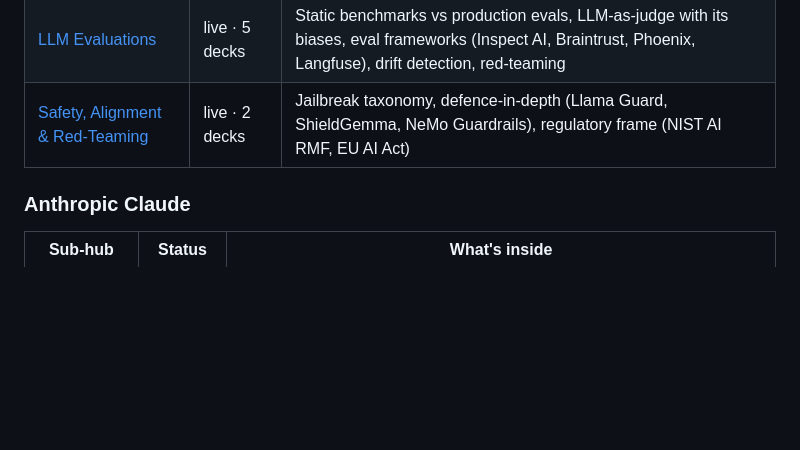
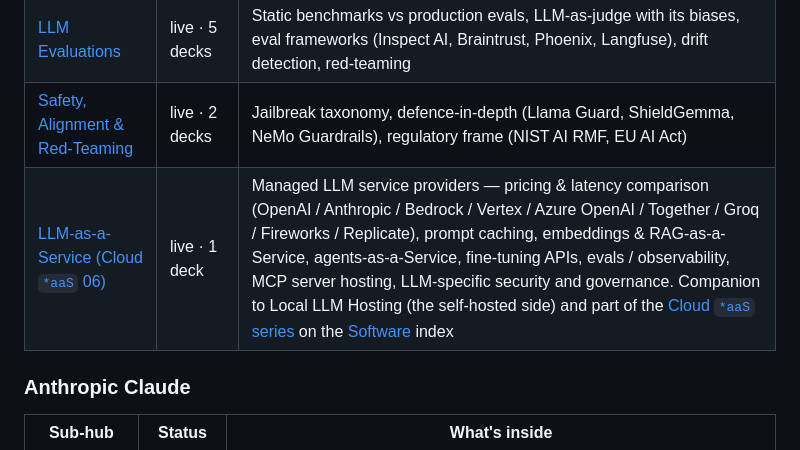
Before and after one commit to BrendanJamesLynskey/LLMs, a Markdown page: README.md, the part around the change. Drawn GitHub-style; blank space fills up the shorter version.

Commit message:
Add Cloud_aaS_06_LLM_aaS row under Production & Safety
Cross-link to the new managed-LLM deck in the Cloud *aaS series on the
Software index — covers OpenAI / Anthropic / Bedrock / Vertex / Azure
OpenAI / Together / Groq / Fireworks providers, prompt caching,
embeddings & RAG-as-a-Service, agents-as-a-Service, evals, MCP server
hosting, LLM-specific security and AI governance. Companion to the
existing Local LLM Hosting sub-hub, which stays focused on self-hosted
inference.

```diff
--- a/README.md
+++ b/README.md
@@ -69,6 +69,7 @@ Each row points to a sub-hub repo whose README and GitHub Pages site list the le
 | [Production LLMOps](https://github.com/BrendanJamesLynskey/LLM_Hub_LLMOps) | live · 4 decks | LLM gateways (LiteLLM, Portkey), observability (Langfuse, Phoenix), caching strategies, cost and SLO discipline |
 | [LLM Evaluations](https://github.com/BrendanJamesLynskey/LLM_Hub_Evaluations) | live · 5 decks | Static benchmarks vs production evals, LLM-as-judge with its biases, eval frameworks (Inspect AI, Braintrust, Phoenix, Langfuse), drift detection, red-teaming |
 | [Safety, Alignment & Red-Teaming](https://github.com/BrendanJamesLynskey/LLM_Hub_Safety_Alignment) | live · 2 decks | Jailbreak taxonomy, defence-in-depth (Llama Guard, ShieldGemma, NeMo Guardrails), regulatory frame (NIST AI RMF, EU AI Act) |
+| [LLM-as-a-Service (Cloud `*aaS` 06)](https://github.com/BrendanJamesLynskey/Cloud_aaS_06_LLM_aaS) | live · 1 deck | Managed LLM service providers — pricing &amp; latency comparison (OpenAI / Anthropic / Bedrock / Vertex / Azure OpenAI / Together / Groq / Fireworks / Replicate), prompt caching, embeddings &amp; RAG-as-a-Service, agents-as-a-Service, fine-tuning APIs, evals / observability, MCP server hosting, LLM-specific security and governance. Companion to Local LLM Hosting (the self-hosted side) and part of the [Cloud `*aaS` series](https://github.com/BrendanJamesLynskey/Cloud_aaS_Hub) on the [Software](https://github.com/BrendanJamesLynskey/Software) index |
 
 ### Anthropic Claude
 
```
